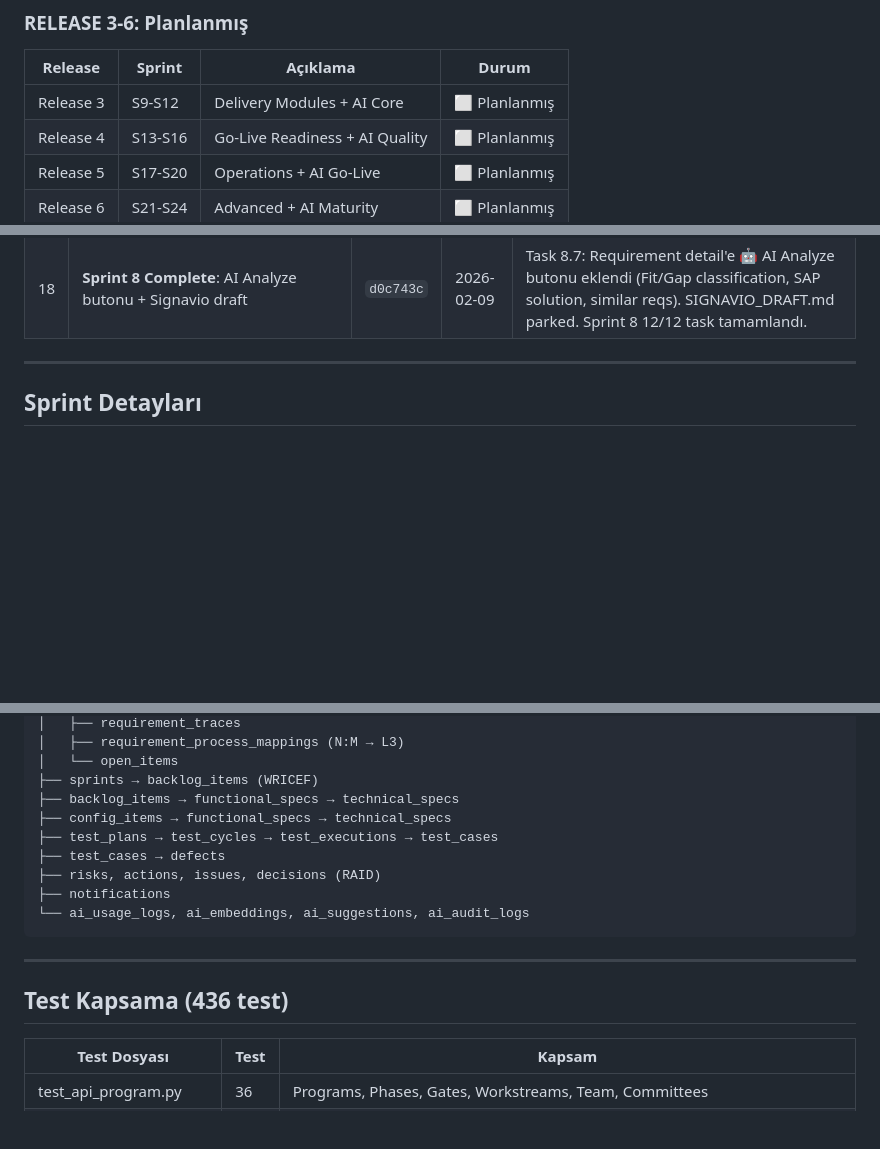
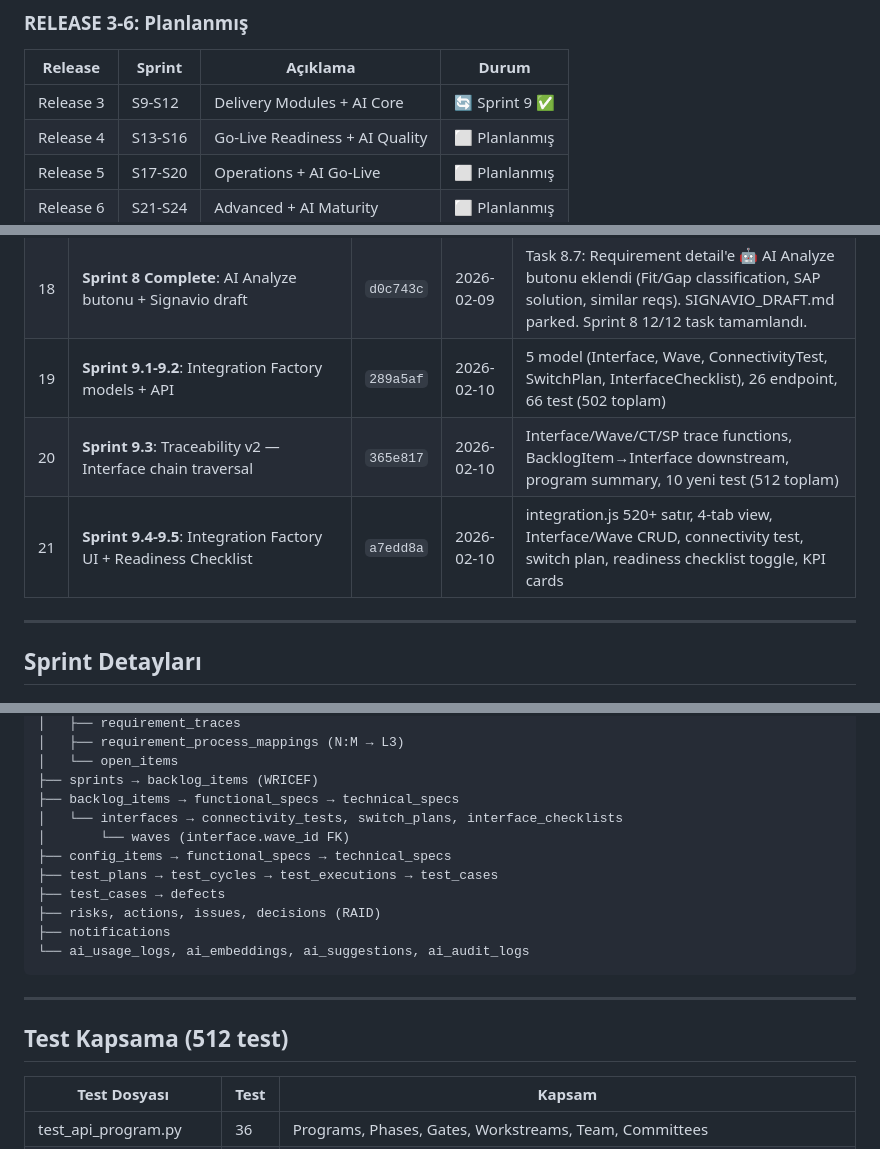
Before and after one commit to umutsoyyilmaz/SAP_Transformation_Platform, a Markdown page: PROGRESS_REPORT.md, 3 parts joined by grey strips. Rendered like a GitHub page; blank space fills up the shorter version.

```diff
--- a/PROGRESS_REPORT.md
+++ b/PROGRESS_REPORT.md
@@ -50,7 +50,7 @@
 
 | Release | Sprint | Açıklama | Durum |
 |---------|--------|----------|-------|
-| Release 3 | S9-S12 | Delivery Modules + AI Core | ⬜ Planlanmış |
+| Release 3 | S9-S12 | Delivery Modules + AI Core | 🔄 Sprint 9 ✅ |
 | Release 4 | S13-S16 | Go-Live Readiness + AI Quality | ⬜ Planlanmış |
 | Release 5 | S17-S20 | Operations + AI Go-Live | ⬜ Planlanmış |
 | Release 6 | S21-S24 | Advanced + AI Maturity | ⬜ Planlanmış |
@@ -79,6 +79,9 @@
 | 16 | **Fix**: UI hataları + ScopeItem referansları temizliği | `5534dc2` | 2026-02-09 | analysis.js parent_name düzeltmesi, mapping enrichment, rag.py + embed_knowledge_base.py ScopeItem temizliği |
 | 17 | **Feat**: Workshop belgeleri, workshop'tan requirement ekleme, requirement'tan L3 oluşturma | `b2fd202` | 2026-02-09 | WorkshopDocument modeli, POST /workshops/:id/requirements, POST /workshops/:id/documents, POST /requirements/:id/create-l3, 12 yeni test (436 toplam) |
 | 18 | **Sprint 8 Complete**: AI Analyze butonu + Signavio draft | `d0c743c` | 2026-02-09 | Task 8.7: Requirement detail'e 🤖 AI Analyze butonu eklendi (Fit/Gap classification, SAP solution, similar reqs). SIGNAVIO_DRAFT.md parked. Sprint 8 12/12 task tamamlandı. |
+| 19 | **Sprint 9.1-9.2**: Integration Factory models + API | `289a5af` | 2026-02-10 | 5 model (Interface, Wave, ConnectivityTest, SwitchPlan, InterfaceChecklist), 26 endpoint, 66 test (502 toplam) |
+| 20 | **Sprint 9.3**: Traceability v2 — Interface chain traversal | `365e817` | 2026-02-10 | Interface/Wave/CT/SP trace functions, BacklogItem→Interface downstream, program summary, 10 yeni test (512 toplam) |
+| 21 | **Sprint 9.4-9.5**: Integration Factory UI + Readiness Checklist | `a7edd8a` | 2026-02-10 | integration.js 520+ satır, 4-tab view, Interface/Wave CRUD, connectivity test, switch plan, readiness checklist toggle, KPI cards |
 
 ---
 
@@ -305,6 +308,8 @@ programs
 │   └── open_items
 ├── sprints → backlog_items (WRICEF)
 ├── backlog_items → functional_specs → technical_specs
+│   └── interfaces → connectivity_tests, switch_plans, interface_checklists
+│       └── waves (interface.wave_id FK)
 ├── config_items → functional_specs → technical_specs
 ├── test_plans → test_cycles → test_executions → test_cases
 ├── test_cases → defects
@@ -315,7 +320,7 @@ programs
 
 ---
 
-## Test Kapsama (436 test)
+## Test Kapsama (512 test)
 
 | Test Dosyası | Test | Kapsam |
 |-------------|------|--------|
```
Also changed, not shown: other parts of PROGRESS_REPORT.md (+30 -18 lines).
